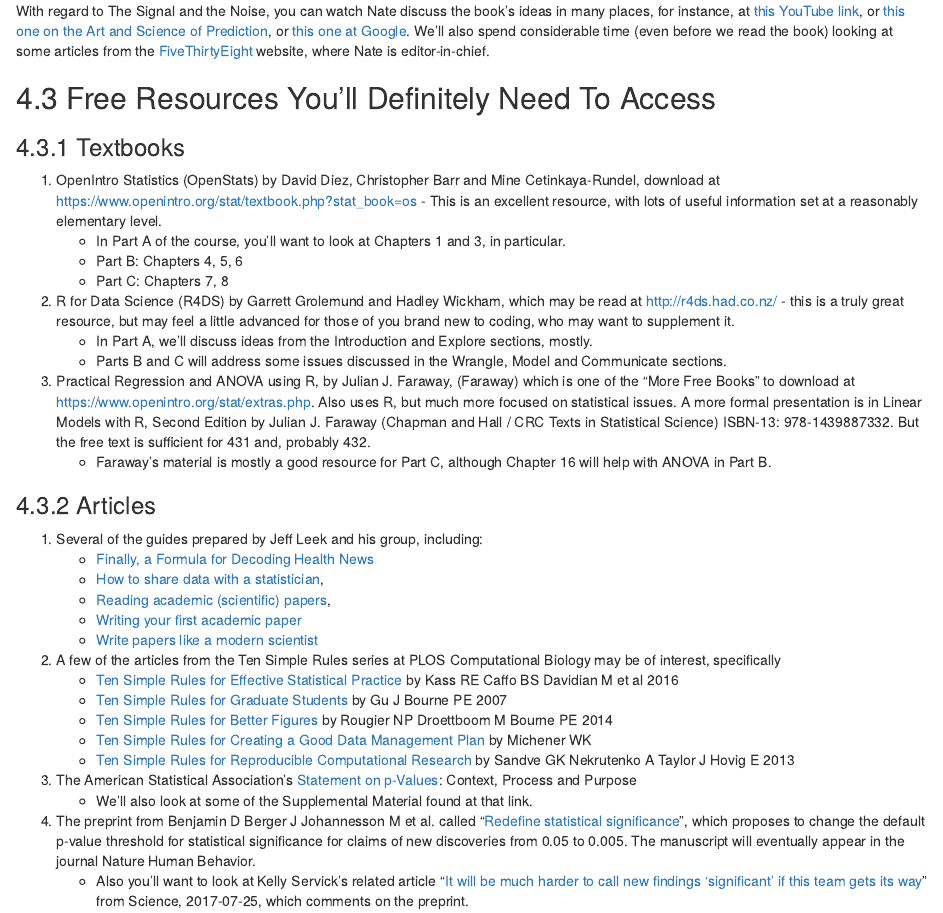
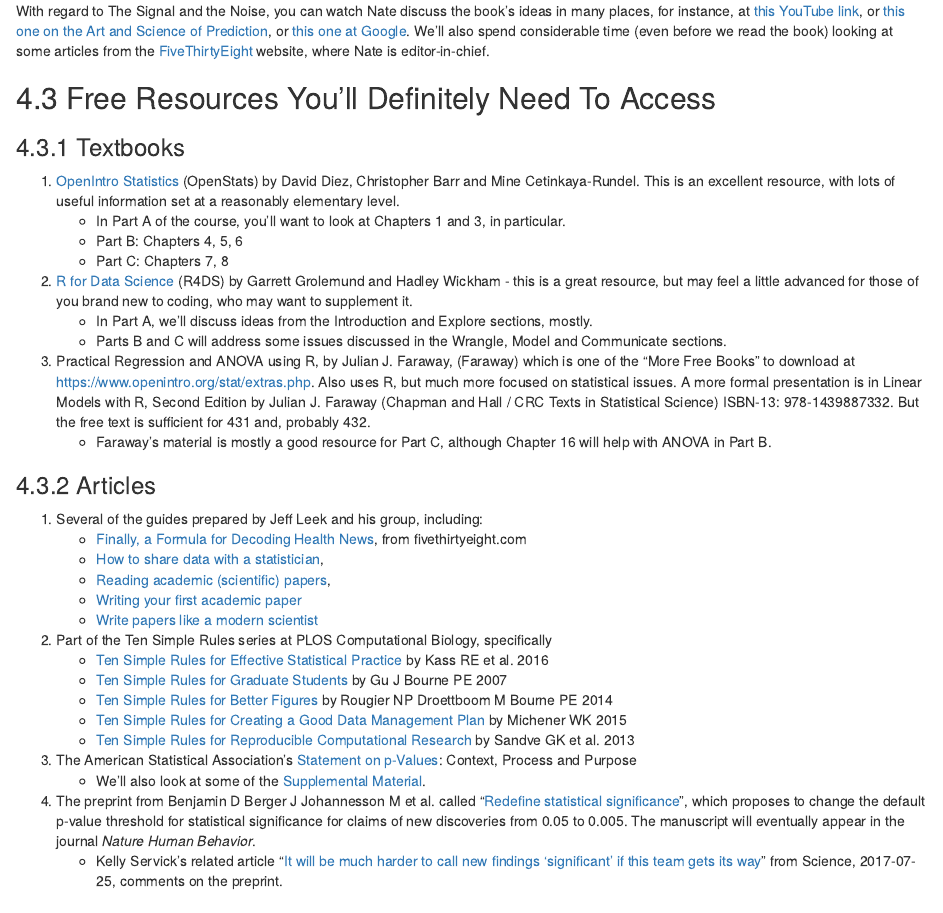
Before and after one commit to THOMASELOVE/431syllabus, an R Markdown document (index.Rmd): the page in a window 1100 px wide, from 5200 px down before the commit and from 5220 px down after it, so that both start at the same text. Rendered offline with R 4.5, knitr and Pandoc, with nearby package versions; drawn as R Markdown's standard HTML page in place of the format the file asks for.

Commit message:
Adjust some details in syllabus.

```diff
--- a/index.Rmd
+++ b/index.Rmd
@@ -207,11 +207,11 @@
 
 ### Textbooks
 
-1. OpenIntro Statistics (OpenStats) by David Diez, Christopher Barr and Mine Cetinkaya-Rundel, download at https://www.openintro.org/stat/textbook.php?stat_book=os - This is an excellent resource, with lots of useful information set at a reasonably elementary level.
+1. [OpenIntro Statistics](https://www.openintro.org/stat/textbook.php?stat_book=os) (OpenStats) by David Diez, Christopher Barr and Mine Cetinkaya-Rundel. This is an excellent resource, with lots of useful information set at a reasonably elementary level.
     + In Part A of the course, you'll want to look at Chapters 1 and 3, in particular.
     + Part B: Chapters 4, 5, 6
     + Part C: Chapters 7, 8
-2. R for Data Science (R4DS) by Garrett Grolemund and Hadley Wickham, which may be read at http://r4ds.had.co.nz/ - this is a truly great resource, but may feel a little advanced for those of you brand new to coding, who may want to supplement it.
+2. [R for Data Science](http://r4ds.had.co.nz/) (R4DS) by Garrett Grolemund and Hadley Wickham - this is a great resource, but may feel a little advanced for those of you brand new to coding, who may want to supplement it.
     + In Part A, we'll discuss ideas from the Introduction and Explore sections, mostly.
     + Parts B and C will address some issues discussed in the Wrangle, Model and Communicate sections.
 3. Practical Regression and ANOVA using R, by Julian J. Faraway, (Faraway) which is one of the "More Free Books" to download at https://www.openintro.org/stat/extras.php. Also uses R, but much more focused on statistical issues. A more formal presentation is in Linear Models with R, Second Edition by Julian J. Faraway (Chapman and Hall / CRC Texts in Statistical Science) ISBN-13: 978-1439887332. But the free text is sufficient for 431 and, probably 432.
@@ -220,21 +220,21 @@
 ### Articles
 
 1. Several of the guides prepared by Jeff Leek and his group, including:
-    + [Finally, a Formula for Decoding Health News](https://fivethirtyeight.com/features/a-formula-for-decoding-health-news/)
+    + [Finally, a Formula for Decoding Health News](https://fivethirtyeight.com/features/a-formula-for-decoding-health-news/), from fivethirtyeight.com
     + [How to share data with a statistician](https://github.com/jtleek/datasharing),
     + [Reading academic (scientific) papers](https://github.com/jtleek/readingpapers),
     + [Writing your first academic paper](https://github.com/jtleek/firstpaper)
     + [Write papers like a modern scientist](https://simplystatistics.org/2016/04/21/writing/)
-2. A few of the articles from the Ten Simple Rules series at PLOS Computational Biology may be of interest, specifically
-    + [Ten Simple Rules for Effective Statistical Practice](http://journals.plos.org/ploscompbiol/article?id=10.1371%2Fjournal.pcbi.1004961) by Kass RE Caffo BS Davidian M et al 2016
+2. Part of the Ten Simple Rules series at PLOS Computational Biology, specifically
+    + [Ten Simple Rules for Effective Statistical Practice](http://journals.plos.org/ploscompbiol/article?id=10.1371%2Fjournal.pcbi.1004961) by Kass RE et al. 2016
     + [Ten Simple Rules for Graduate Students](http://journals.plos.org/ploscompbiol/article?id=10.1371/journal.pcbi.0030229) by Gu J Bourne PE 2007
     + [Ten Simple Rules for Better Figures](http://journals.plos.org/ploscompbiol/article?id=10.1371/journal.pcbi.1003833) by Rougier NP Droettboom M Bourne PE 2014
-    + [Ten Simple Rules for Creating a Good Data Management Plan](http://journals.plos.org/ploscompbiol/article?id=10.1371/journal.pcbi.1004525) by Michener WK
-    + [Ten Simple Rules for Reproducible Computational Research](http://journals.plos.org/ploscompbiol/article?id=10.1371/journal.pcbi.1003285) by Sandve GK Nekrutenko A Taylor J Hovig E 2013
+    + [Ten Simple Rules for Creating a Good Data Management Plan](http://journals.plos.org/ploscompbiol/article?id=10.1371/journal.pcbi.1004525) by Michener WK 2015
+    + [Ten Simple Rules for Reproducible Computational Research](http://journals.plos.org/ploscompbiol/article?id=10.1371/journal.pcbi.1003285) by Sandve GK et al. 2013
 3. The American Statistical Association's [Statement on p-Values](http://amstat.tandfonline.com/doi/full/10.1080/00031305.2016.1154108): Context, Process and Purpose
-    + We'll also look at some of the Supplemental Material found at that link.
-4. The preprint from Benjamin D Berger J Johannesson M et al. called "[Redefine statistical significance](https://psyarxiv.com/mky9j/)", which proposes to change the default p-value threshold for statistical significance for claims of new discoveries from 0.05 to 0.005. The manuscript will eventually appear in the journal Nature Human Behavior.
-    + Also you'll want to look at Kelly Servick's related article "[It will be much harder to call new findings 'significant' if this team gets its way](http://www.sciencemag.org/news/2017/07/it-will-be-much-harder-call-new-findings-significant-if-team-gets-its-way)" from Science, 2017-07-25, which comments on the preprint.
+    + We'll also look at some of the [Supplemental Material](http://amstat.tandfonline.com/doi/full/10.1080/00031305.2016.1154108).
+4. The preprint from Benjamin D Berger J Johannesson M et al. called "[Redefine statistical significance](https://psyarxiv.com/mky9j/)", which proposes to change the default p-value threshold for statistical significance for claims of new discoveries from 0.05 to 0.005. The manuscript will eventually appear in the journal *Nature Human Behavior*.
+    + Kelly Servick's related article "[It will be much harder to call new findings 'significant' if this team gets its way](http://www.sciencemag.org/news/2017/07/it-will-be-much-harder-call-new-findings-significant-if-team-gets-its-way)" from Science, 2017-07-25, comments on the preprint.
 
 ## Supplemental (and Free) Texts That May Be Worth Your Time
 
```
Also changed, not shown: docs/search_index.json, index.Rmd (18 more changed lines), 15 other files.
